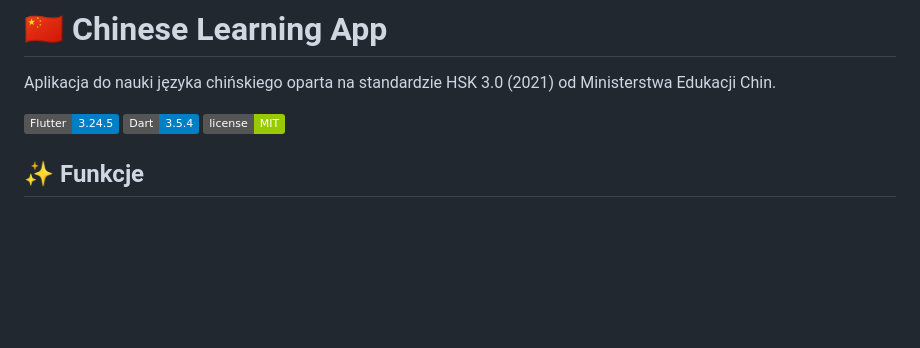
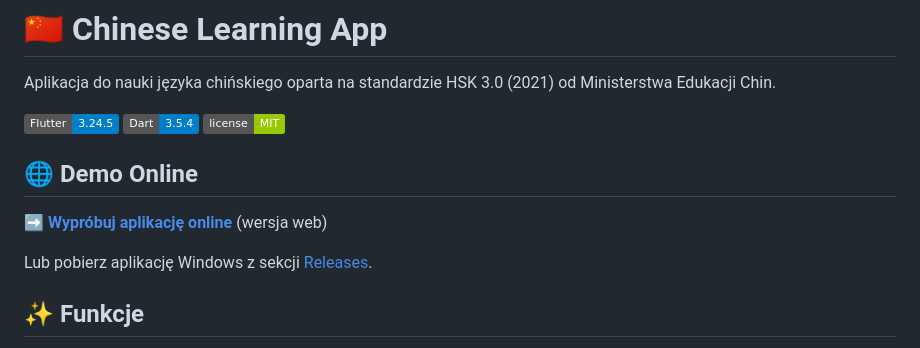
Before and after one commit to mwojtcz/chinese-learning-app, a Markdown page: README.md, the part around the change. GitHub-like rendering; badges without logos; blank space fills up the shorter version.

Commit message:
Add live demo link to README
Added link to GitHub Pages deployment at https://mwojtcz.github.io/chinese-learning-app/

```diff
--- a/README.md
+++ b/README.md
@@ -5,6 +5,12 @@ Aplikacja do nauki języka chińskiego oparta na standardzie HSK 3.0 (2021) od M
 ![Flutter](https://img.shields.io/badge/Flutter-3.24.5-blue)
 ![Dart](https://img.shields.io/badge/Dart-3.5.4-blue)
 ![License](https://img.shields.io/badge/license-MIT-green)
+
+## 🌐 Demo Online
+
+**[➡️ Wypróbuj aplikację online](https://mwojtcz.github.io/chinese-learning-app/)** (wersja web)
+
+Lub pobierz aplikację Windows z sekcji [Releases](https://github.com/mwojtcz/chinese-learning-app/releases).
 
 ## ✨ Funkcje
 
```
